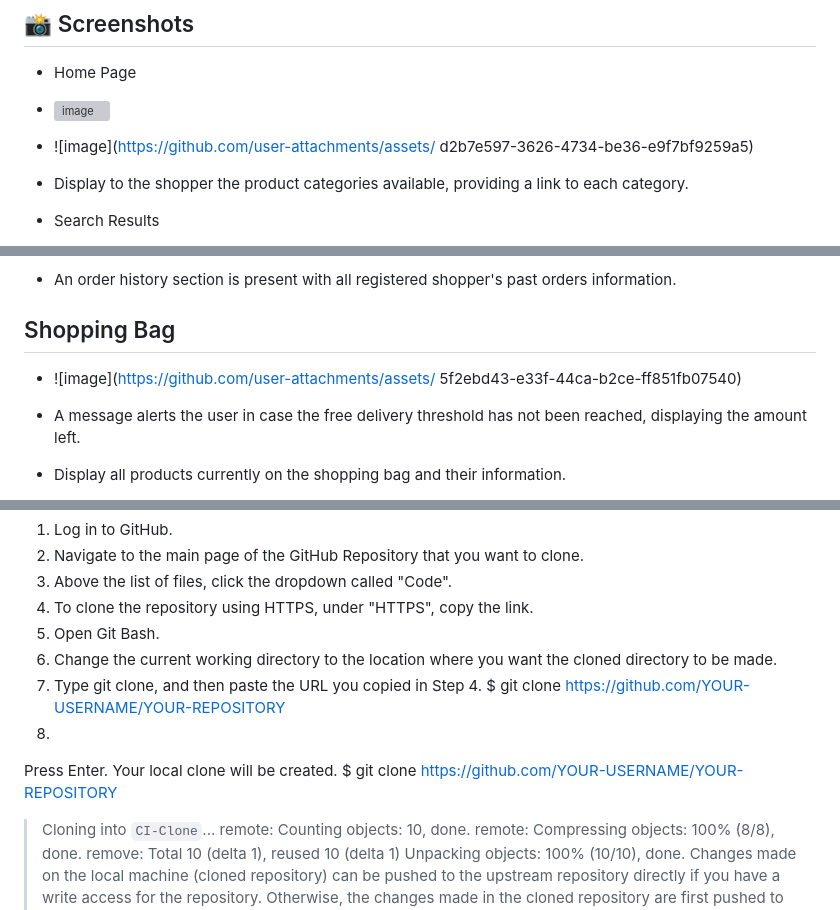
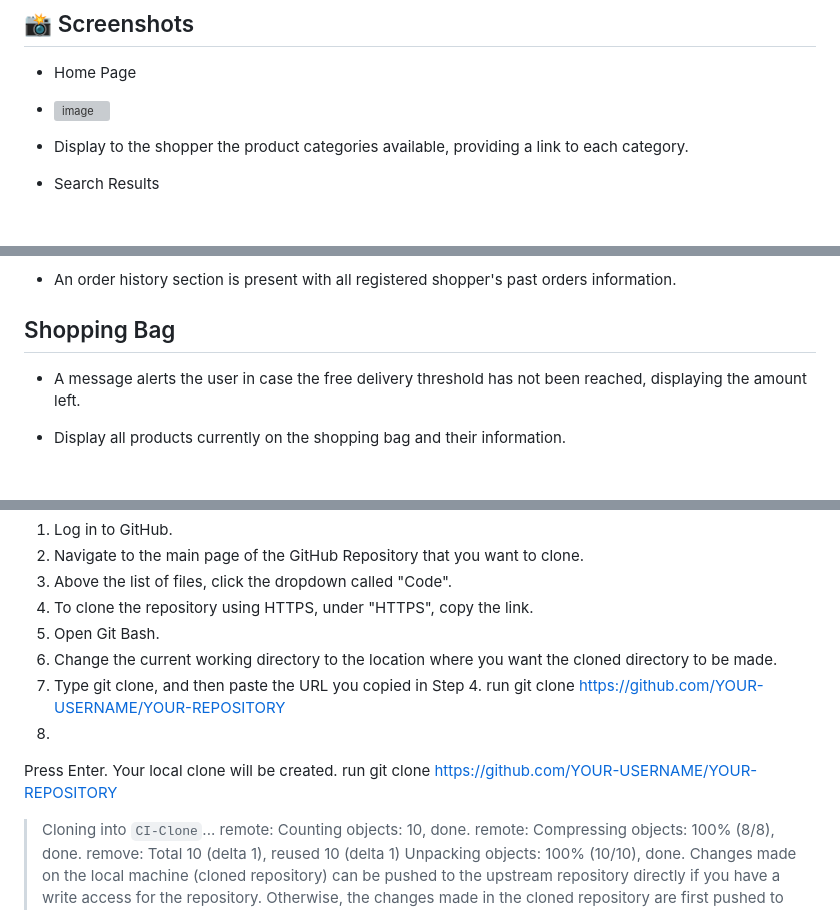
Before and after one commit to Friday79/my_collections, a Markdown page: README.md, 3 parts joined by grey strips. Drawn GitHub-style; blank space fills up the shorter version; grey boxes are pictures that could not be loaded.

Commit message:
fixing error in links in readme

```diff
--- a/README.md
+++ b/README.md
@@ -224,8 +224,6 @@ MyCollection provides:
 - Home Page
 - ![image](https://github.com/user-attachments/assets/5eb821da-d9d6-453d-a6ea-55671820b91f)
 
-- ![image](https://github.com/user-attachments/assets/
-d2b7e597-3626-4734-be36-e9f7bf9259a5)
 
 - Display to the shopper the product categories available, providing a link to each category.
 
@@ -254,8 +252,6 @@ d2b7e597-3626-4734-be36-e9f7bf9259a5)
 
 
 ## Shopping Bag
-- ![image](https://github.com/user-attachments/assets/
-5f2ebd43-e33f-44ca-b2ce-ff851fb07540)
 
 - A message alerts the user in case the free delivery threshold has not been reached, displaying the amount left.
 
@@ -490,10 +486,10 @@ By cloning a GitHub repository you can create a local copy on your computer of t
 5. Open Git Bash.
 6. Change the current working directory to the location where you want the cloned directory to be made.
 7. Type git clone, and then paste the URL you copied in Step 4.
-$ git clone https://github.com/YOUR-USERNAME/YOUR-REPOSITORY
+run git clone https://github.com/YOUR-USERNAME/YOUR-REPOSITORY
 8.
 Press Enter. Your local clone will be created.
-$ git clone https://github.com/YOUR-USERNAME/YOUR-REPOSITORY
+run git clone https://github.com/YOUR-USERNAME/YOUR-REPOSITORY
 > Cloning into `CI-Clone`...
 > remote: Counting objects: 10, done.
 > remote: Compressing objects: 100% (8/8), done.
```
